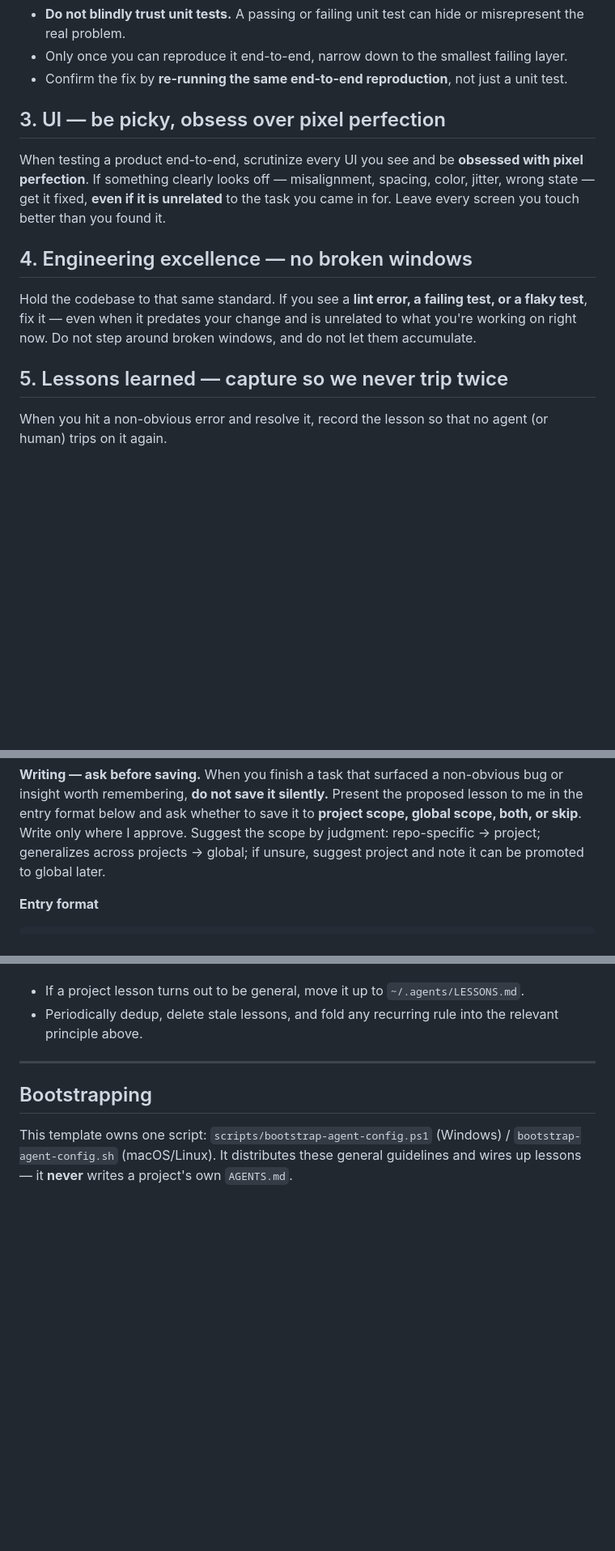
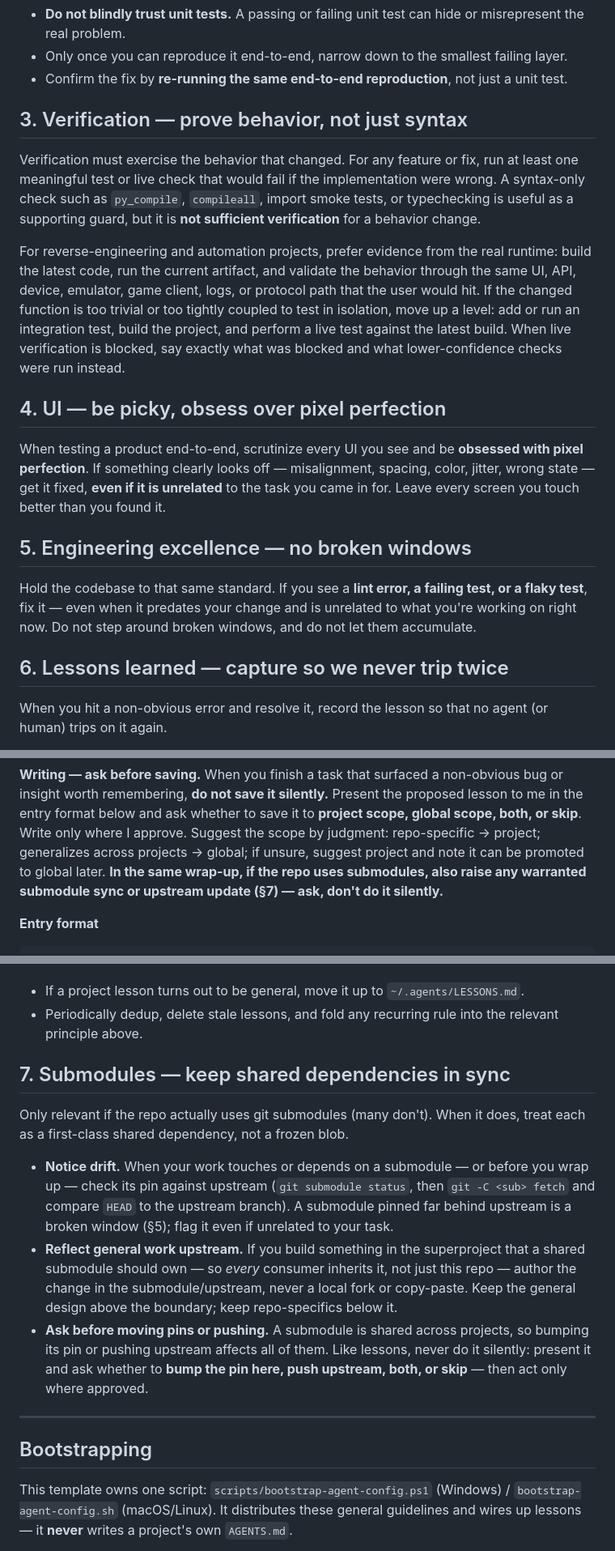
Before and after one commit to doviettung96/agent-workflow-template, a Markdown page: AGENTS.md, 3 parts joined by grey strips. Shown at 81% size. Rendered like a GitHub page; blank space fills up the shorter version.

Commit message:
global: add §7 Submodules — keep shared deps in sync + wrap-up ask
New §7 (gated on repos that actually use submodules): notice pin drift vs
upstream, reflect general work upstream not into a local fork, and ask before
moving pins or pushing (shared across projects). §6 wrap-up now also raises
warranted submodule syncs alongside lessons.

Co-Authored-By: Claude Opus 4.8 <noreply@anthropic.com>
Claude-Session: https://claude.ai/code/session_018bx668ntXYJvk9J1c91Qcd

````diff
--- a/AGENTS.md
+++ b/AGENTS.md
@@ -37,21 +37,37 @@ actually solves the problem.
 - Confirm the fix by **re-running the same end-to-end reproduction**, not just a unit
   test.
 
-## 3. UI — be picky, obsess over pixel perfection
+## 3. Verification — prove behavior, not just syntax
+
+Verification must exercise the behavior that changed. For any feature or fix, run at
+least one meaningful test or live check that would fail if the implementation were
+wrong. A syntax-only check such as `py_compile`, `compileall`, import smoke tests, or
+typechecking is useful as a supporting guard, but it is **not sufficient verification**
+for a behavior change.
+
+For reverse-engineering and automation projects, prefer evidence from the real runtime:
+build the latest code, run the current artifact, and validate the behavior through the
+same UI, API, device, emulator, game client, logs, or protocol path that the user would
+hit. If the changed function is too trivial or too tightly coupled to test in isolation,
+move up a level: add or run an integration test, build the project, and perform a live
+test against the latest build. When live verification is blocked, say exactly what was
+blocked and what lower-confidence checks were run instead.
+
+## 4. UI — be picky, obsess over pixel perfection
 
 When testing a product end-to-end, scrutinize every UI you see and be **obsessed with
 pixel perfection**. If something clearly looks off — misalignment, spacing, color,
 jitter, wrong state — get it fixed, **even if it is unrelated** to the task you came in
 for. Leave every screen you touch better than you found it.
 
-## 4. Engineering excellence — no broken windows
+## 5. Engineering excellence — no broken windows
 
 Hold the codebase to that same standard. If you see a **lint error, a failing test, or
 a flaky test**, fix it — even when it predates your change and is unrelated to what
 you're working on right now. Do not step around broken windows, and do not let them
 accumulate.
 
-## 5. Lessons learned — capture so we never trip twice
+## 6. Lessons learned — capture so we never trip twice
 
 When you hit a non-obvious error and resolve it, record the lesson so that no agent (or
 human) trips on it again.
@@ -74,7 +90,8 @@ or insight worth remembering, **do not save it silently.** Present the proposed
 me in the entry format below and ask whether to save it to **project scope, global scope,
 both, or skip**. Write only where I approve. Suggest the scope by judgment: repo-specific
 → project; generalizes across projects → global; if unsure, suggest project and note it
-can be promoted to global later.
+can be promoted to global later. **In the same wrap-up, if the repo uses submodules, also
+raise any warranted submodule sync or upstream update (§7) — ask, don't do it silently.**
 
 **Entry format**
 ```
@@ -90,6 +107,24 @@ can be promoted to global later.
 - If a project lesson turns out to be general, move it up to `~/.agents/LESSONS.md`.
 - Periodically dedup, delete stale lessons, and fold any recurring rule into the
   relevant principle above.
+
+## 7. Submodules — keep shared dependencies in sync
+
+Only relevant if the repo actually uses git submodules (many don't). When it does, treat
+each as a first-class shared dependency, not a frozen blob.
+
+- **Notice drift.** When your work touches or depends on a submodule — or before you wrap
+  up — check its pin against upstream (`git submodule status`, then `git -C <sub> fetch`
+  and compare `HEAD` to the upstream branch). A submodule pinned far behind upstream is a
+  broken window (§5); flag it even if unrelated to your task.
+- **Reflect general work upstream.** If you build something in the superproject that a
+  shared submodule should own — so *every* consumer inherits it, not just this repo —
+  author the change in the submodule/upstream, never a local fork or copy-paste. Keep the
+  general design above the boundary; keep repo-specifics below it.
+- **Ask before moving pins or pushing.** A submodule is shared across projects, so bumping
+  its pin or pushing upstream affects all of them. Like lessons, never do it silently:
+  present it and ask whether to **bump the pin here, push upstream, both, or skip** — then
+  act only where approved.
 
 ---
 
````
